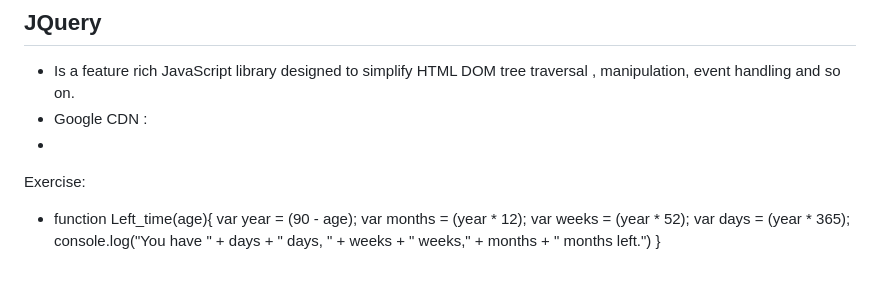
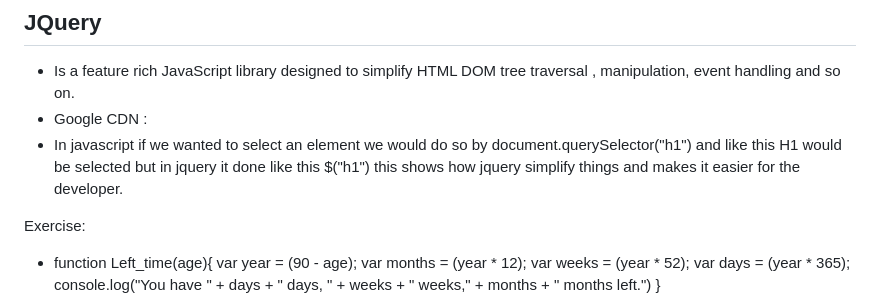
Before and after one commit to 7budi/Web_Development-Notes, a Markdown page: JS.md, the part around the change. Rendered like a GitHub page; blank space fills up the shorter version.

Commit message:
New note

```diff
--- a/JS.md
+++ b/JS.md
@@ -140,7 +140,7 @@
 ## JQuery
 - Is a feature rich JavaScript library designed to simplify HTML DOM tree traversal , manipulation, event handling and so on.
 - Google CDN : <script src="https://ajax.googleapis.com/ajax/libs/jquery/3.7.1/jquery.min.js"></script>
--
+- In javascript if we wanted to select an element we would do so by document.querySelector("h1") and like this H1 would be selected but in jquery it done like this $("h1") this shows how jquery simplify things and makes it easier for the developer.
 
 Exercise:
 - function Left_time(age){
```
